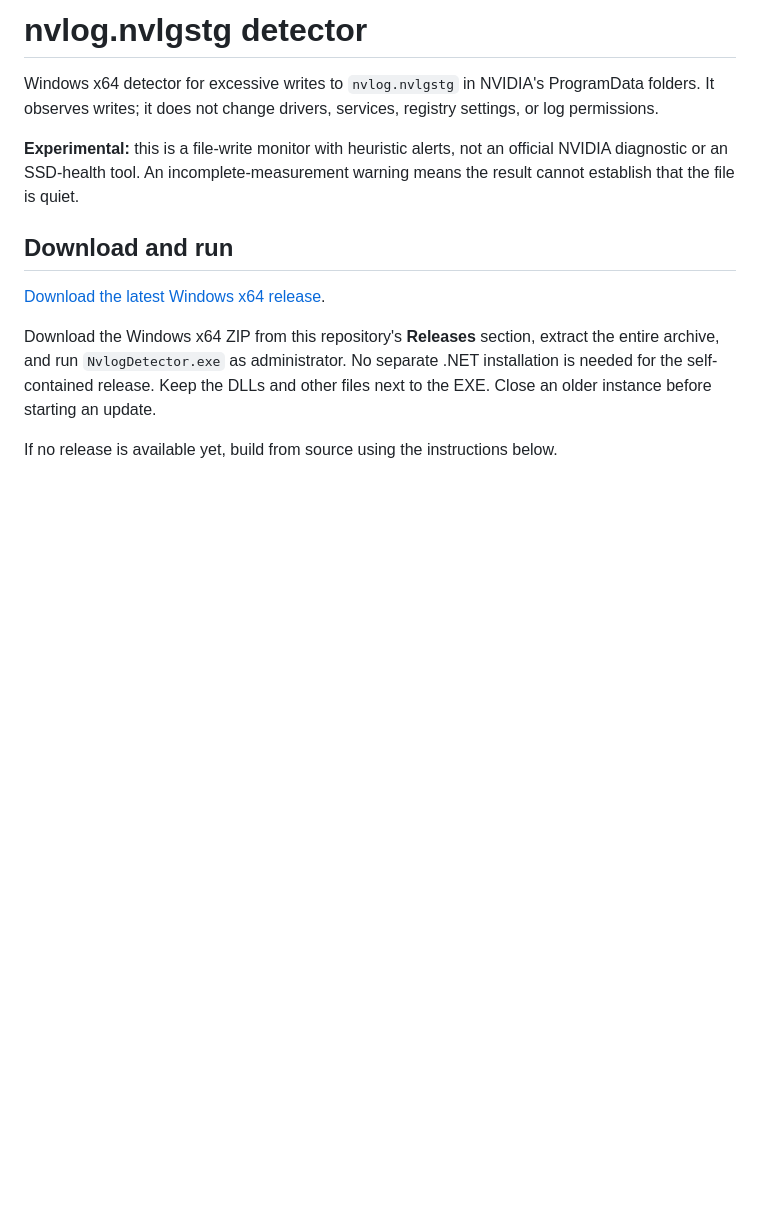
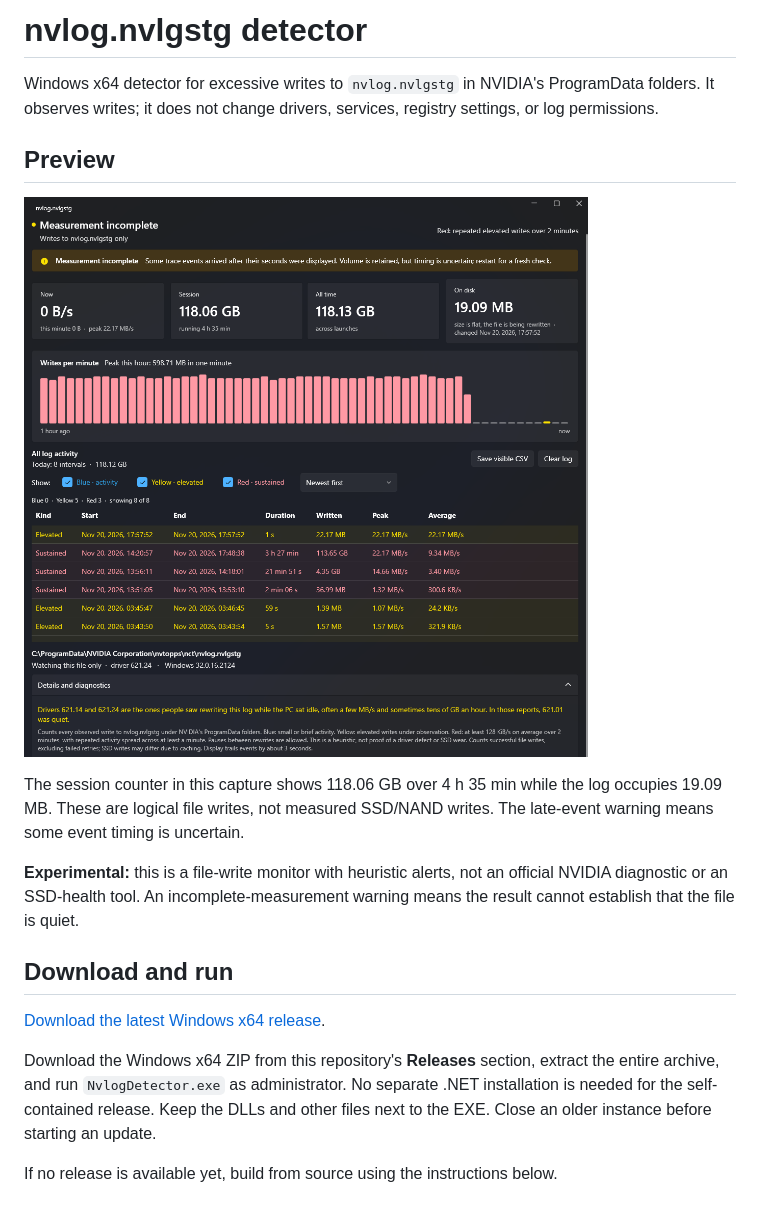
Before and after one commit to applejuicy23/nvlog.nvlgstg-detector, a Markdown page: README.md, the part around the change. Drawn GitHub-style; pictures changed too: docs/images/nvlogprogram.png (added); blank space fills up the shorter version.

Commit message:
docs: add application preview screenshot

```diff
--- a/README.md
+++ b/README.md
@@ -2,6 +2,12 @@
 
 Windows x64 detector for excessive writes to `nvlog.nvlgstg` in NVIDIA's ProgramData folders.
 It observes writes; it does not change drivers, services, registry settings, or log permissions.
+
+## Preview
+
+![nvlog detector showing color-coded activity, a per-minute chart, and 118.06 GB of recorded session writes](docs/images/nvlogprogram.png)
+
+The session counter in this capture shows 118.06 GB over 4 h 35 min while the log occupies 19.09 MB. These are logical file writes, not measured SSD/NAND writes. The late-event warning means some event timing is uncertain.
 
 **Experimental:** this is a file-write monitor with heuristic alerts, not an official NVIDIA diagnostic or an SSD-health tool. An incomplete-measurement warning means the result cannot establish that the file is quiet.
 
```
